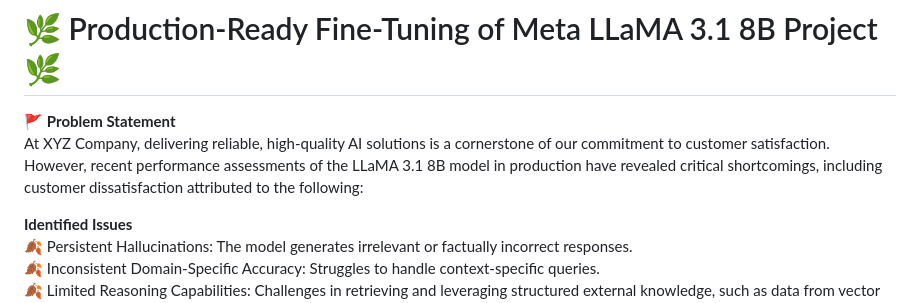
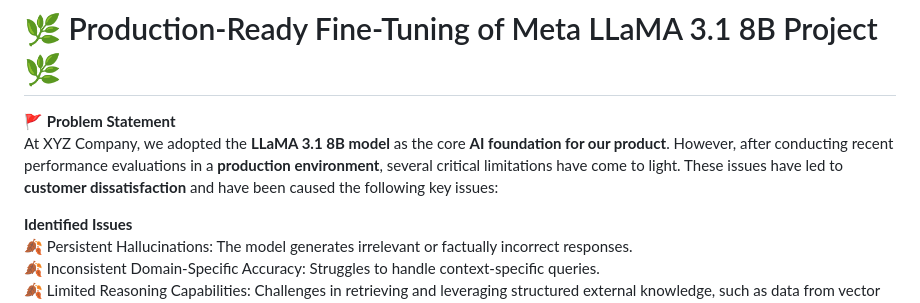
Before and after one commit to shaheennabi/Production-Ready-Instruction-Finetuning-of-Meta-Llama-3.2-3B-Instruct-Project, a Markdown page: README.md, the part around the change. Rendered like a GitHub page.

```diff
--- a/README.md
+++ b/README.md
@@ -1,6 +1,7 @@
 # 🌿 Production-Ready Fine-Tuning of Meta LLaMA 3.1 8B Project 🌿
 🚩 **Problem Statement**
-At XYZ Company, delivering reliable, high-quality AI solutions is a cornerstone of our commitment to customer satisfaction. However, recent performance assessments of the LLaMA 3.1 8B model in production have revealed critical shortcomings, including customer dissatisfaction attributed to the following:
+At XYZ Company, we adopted the **LLaMA 3.1 8B model** as the core **AI foundation for our product**. However, after conducting recent performance evaluations in a **production environment**, several critical limitations have come to light. These issues have led to **customer dissatisfaction** and have been caused the following key issues:
+
 
 **Identified Issues**
 🍂 Persistent Hallucinations: The model generates irrelevant or factually incorrect responses.
```
